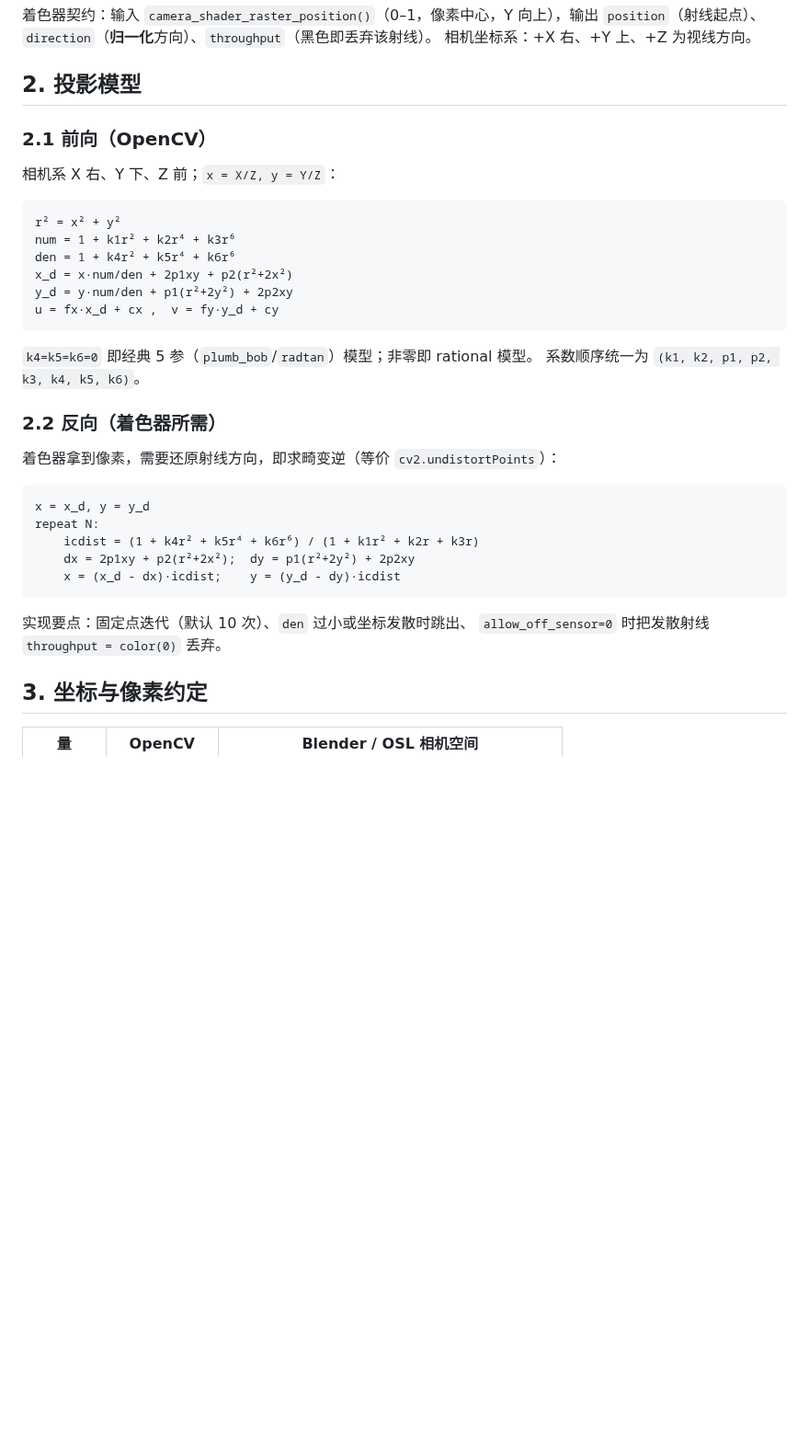
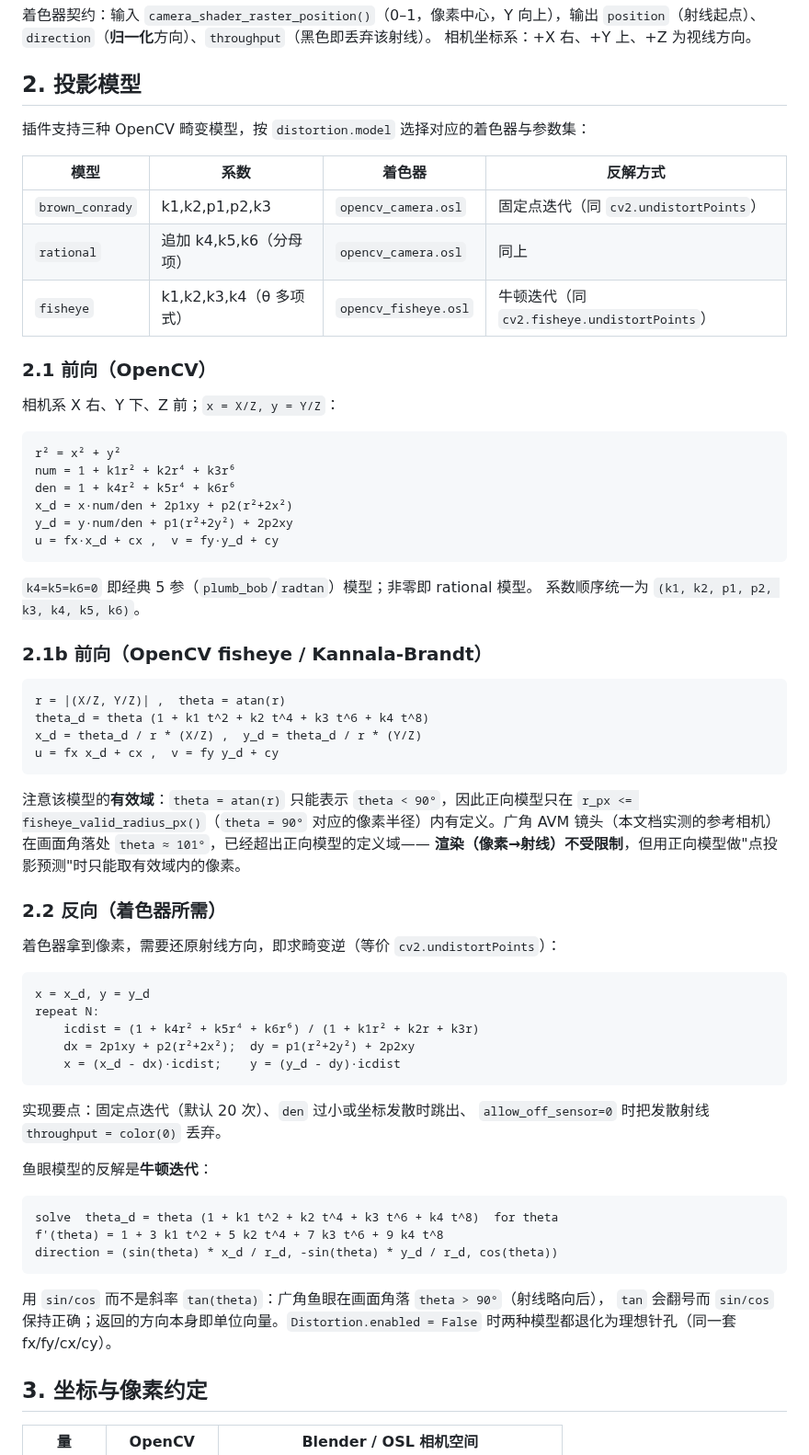
Before and after one commit to oxsource/blender-vision-sim, a Markdown page: docs/camera-model.md, the part around one of its changes. Shown at 92% size. Rendered like a GitHub page; blank space fills up the shorter version.

````diff
--- a/docs/camera-model.md
+++ b/docs/camera-model.md
@@ -21,6 +22,14 @@
 
 ## 2. 投影模型
 
+插件支持三种 OpenCV 畸变模型，按 `distortion.model` 选择对应的着色器与参数集：
+
+| 模型 | 系数 | 着色器 | 反解方式 |
+| --- | --- | --- | --- |
+| `brown_conrady` | k1,k2,p1,p2,k3 | `opencv_camera.osl` | 固定点迭代（同 `cv2.undistortPoints`） |
+| `rational` | 追加 k4,k5,k6（分母项） | `opencv_camera.osl` | 同上 |
+| `fisheye` | k1,k2,k3,k4（θ 多项式） | `opencv_fisheye.osl` | 牛顿迭代（同 `cv2.fisheye.undistortPoints`） |
+
 ### 2.1 前向（OpenCV）
 
 相机系 X 右、Y 下、Z 前；`x = X/Z, y = Y/Z`：
@@ -37,6 +46,20 @@ u = fx·x_d + cx ,  v = fy·y_d + cy
 `k4=k5=k6=0` 即经典 5 参（`plumb_bob`/`radtan`）模型；非零即 rational 模型。
 系数顺序统一为 `(k1, k2, p1, p2, k3, k4, k5, k6)`。
 
+### 2.1b 前向（OpenCV fisheye / Kannala-Brandt）
+
+```
+r = |(X/Z, Y/Z)| ,  theta = atan(r)
+theta_d = theta (1 + k1 t^2 + k2 t^4 + k3 t^6 + k4 t^8)
+x_d = theta_d / r * (X/Z) ,  y_d = theta_d / r * (Y/Z)
+u = fx x_d + cx ,  v = fy y_d + cy
+```
+
+注意该模型的**有效域**：`theta = atan(r)` 只能表示 `theta < 90°`，因此正向模型只在
+`r_px <= fisheye_valid_radius_px()`（`theta = 90°` 对应的像素半径）内有定义。广角 AVM
+镜头（本文档实测的参考相机）在画面角落处 `theta ≈ 101°`，已经超出正向模型的定义域——
+**渲染（像素→射线）不受限制**，但用正向模型做"点投影预测"时只能取有效域内的像素。
+
 ### 2.2 反向（着色器所需）
 
 着色器拿到像素，需要还原射线方向，即求畸变逆（等价 `cv2.undistortPoints`）：
@@ -49,8 +72,20 @@ repeat N:
     x = (x_d - dx)·icdist;    y = (y_d - dy)·icdist
 ```
 
-实现要点：固定点迭代（默认 10 次）、`den` 过小或坐标发散时跳出、
+实现要点：固定点迭代（默认 20 次）、`den` 过小或坐标发散时跳出、
 `allow_off_sensor=0` 时把发散射线 `throughput = color(0)` 丢弃。
+
+鱼眼模型的反解是**牛顿迭代**：
+
+```
+solve  theta_d = theta (1 + k1 t^2 + k2 t^4 + k3 t^6 + k4 t^8)  for theta
+f'(theta) = 1 + 3 k1 t^2 + 5 k2 t^4 + 7 k3 t^6 + 9 k4 t^8
+direction = (sin(theta) * x_d / r_d, -sin(theta) * y_d / r_d, cos(theta))
+```
+
+用 `sin/cos` 而不是斜率 `tan(theta)`：广角鱼眼在画面角落 `theta > 90°`（射线略向后），
+`tan` 会翻号而 `sin/cos` 保持正确；返回的方向本身即单位向量。`Distortion.enabled = False`
+时两种模型都退化为理想针孔（同一套 fx/fy/cx/cy）。
 
 ## 3. 坐标与像素约定
 
````
Also changed, not shown: other parts of docs/camera-model.md (+29 -7 lines), README.md (+21 -6 lines), docs/roadmap.md (+4 -2 lines), docs/images/fisheye_on.png (added), docs/images/pinhole_off.png (added), 14 other files.
